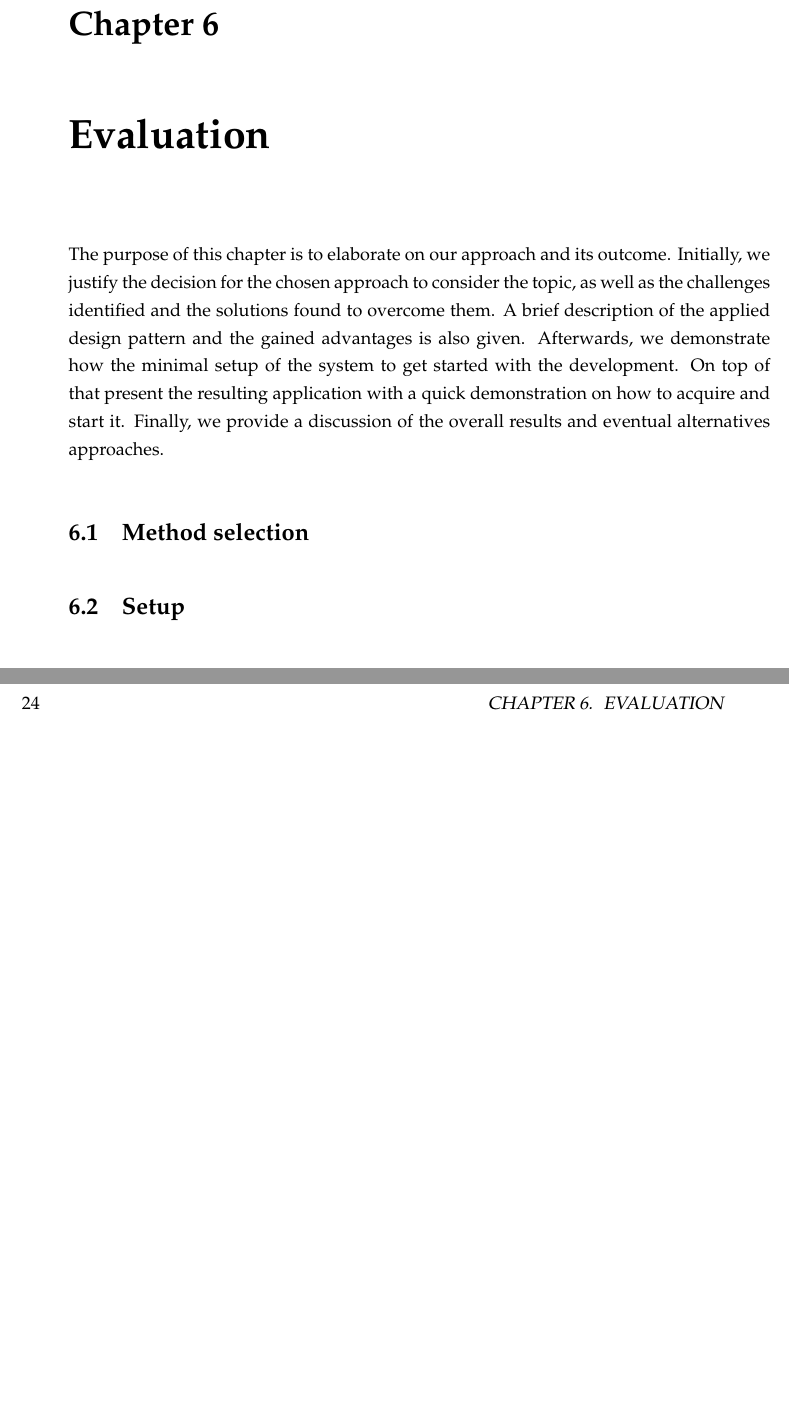
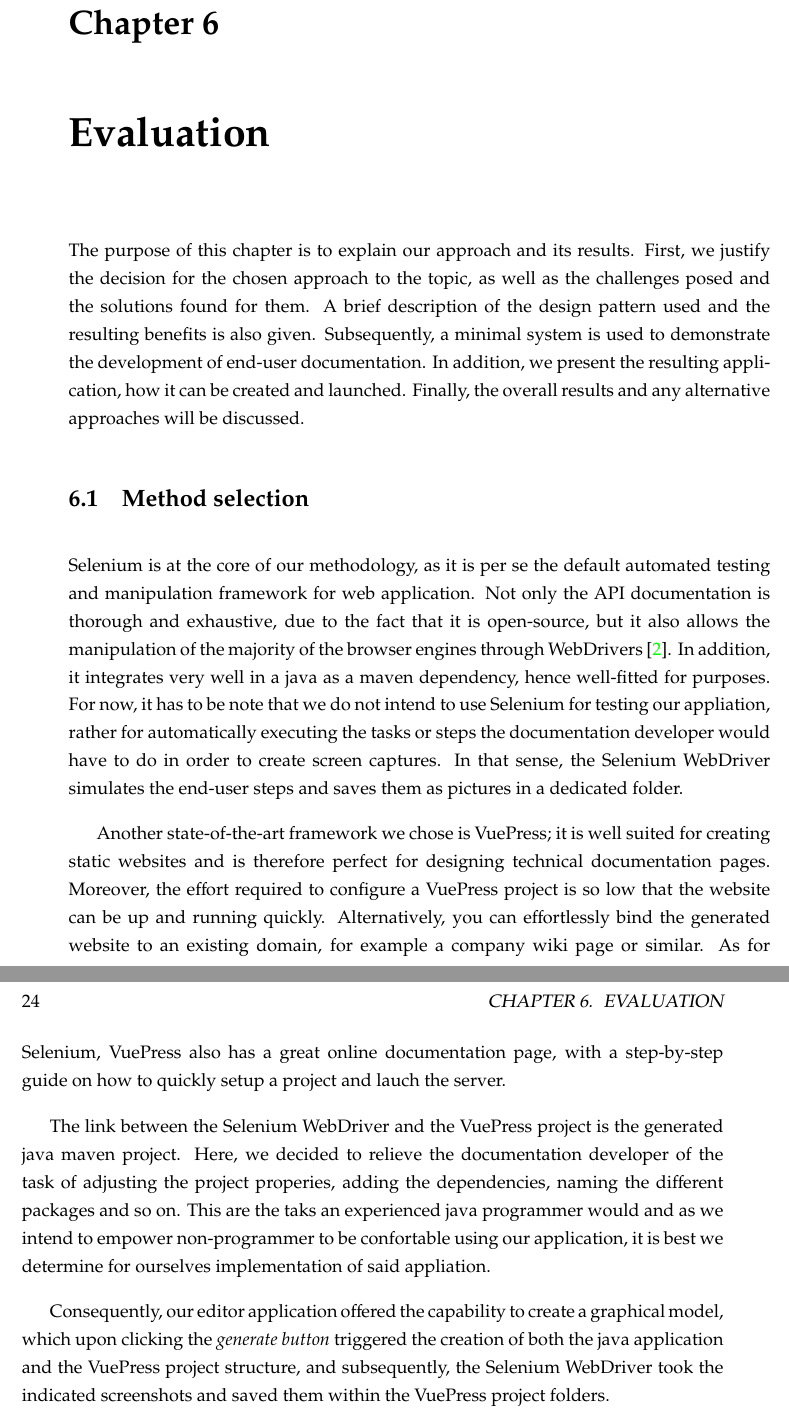
Before and after one commit to MukendiMputu/BachelorThesis, a LaTeX thesis (main.tex, which reads kapitel/evaluation.tex): two parts of pages 27 and 28 of 44, joined at a grey line, cut so that both start at the same text, the shorter picture padded with empty space. Compiled offline with pdfLaTeX.

Commit message:
adds chap6 Evaluation

```diff
--- a/kapitel/evaluation.tex
+++ b/kapitel/evaluation.tex
@@ -1,4 +1,14 @@
 \chapter{Evaluation}\label{ch:eval}
-The purpose of this chapter is to elaborate on our approach and its outcome. Initially, we justify the decision for the chosen approach to consider the topic, as well as the challenges identified and the solutions found to overcome them. A brief description of the applied design pattern and the gained advantages is also given. Afterwards, we demonstrate how the minimal setup of the system to get started with the development. On top of that present the resulting application with a quick demonstration on how to acquire and start it. Finally, we provide a discussion of the overall results and eventual alternatives approaches.
+The purpose of this chapter is to explain our approach and its results. First, we justify the decision for the chosen approach to the topic, as well as the challenges posed and the solutions found for them. A brief description of the design pattern used and the resulting benefits is also given. Subsequently, a minimal system is used to demonstrate the development of end-user documentation. In addition, we present the resulting application, how it can be created and launched. Finally, the overall results and any alternative approaches will be discussed.
+
 \section{Method selection}\label{sec:meth}
+
+Selenium is at the core of our methodology, as it is per se the default automated testing and manipulation framework for web application. Not only the \acrshort{api} documentation is thorough and exhaustive, due to the fact that it is open-source, but it also allows the manipulation of the majority of the browser engines through WebDrivers~\cite{sel}. In addition, it integrates very well in a java as a maven dependency, hence well-fitted for purposes. For now, it has to be note that we do not intend to use Selenium for testing our appliation, rather for automatically executing the tasks or steps the documentation developer would have to do in order to create screen captures. In that sense, the Selenium WebDriver simulates the end-user steps and saves them as pictures in a dedicated folder.
+
+Another state-of-the-art framework we chose is VuePress; it is well suited for creating static websites and is therefore perfect for designing technical documentation pages. Moreover, the effort required to configure a VuePress project is so low that the website can be up and running quickly. Alternatively, you can effortlessly bind the generated website to an existing domain, for example a company wiki page or similar. As for Selenium, VuePress also has a great online documentation page, with a step-by-step guide on how to quickly setup a project and lauch the server.
+
+The link between the Selenium WebDriver and the VuePress project is the generated java maven project. Here, we decided to relieve the documentation developer of the task of adjusting the project properies, adding the dependencies, naming the different packages and so on. This are the taks an experienced java programmer would and as we intend to empower non-programmer to be confortable using our application, it is best we determine for ourselves implementation of said appliation.
+
+Consequently, our editor application offered the capability to create a graphical model, which upon clicking the \textit{generate button} triggered the creation of both the java application and the VuePress project structure, and subsequently, the Selenium WebDriver took the indicated screenshots and saved them within the VuePress project folders.
+
 \section{Setup}\label{sec:setup}
@@ -5,2 +20,3 @@ The purpose of this chapter is to elaborate on our approach and its outcome. Ini
 \section{Results}\label{sec:res}
+
 \section{Discussion}\label{sec:disc}
```
Also changed, not shown: literatur/diplom.bib (+9 -1 lines), kapitel/evaluation.tex (5 more changed lines).
